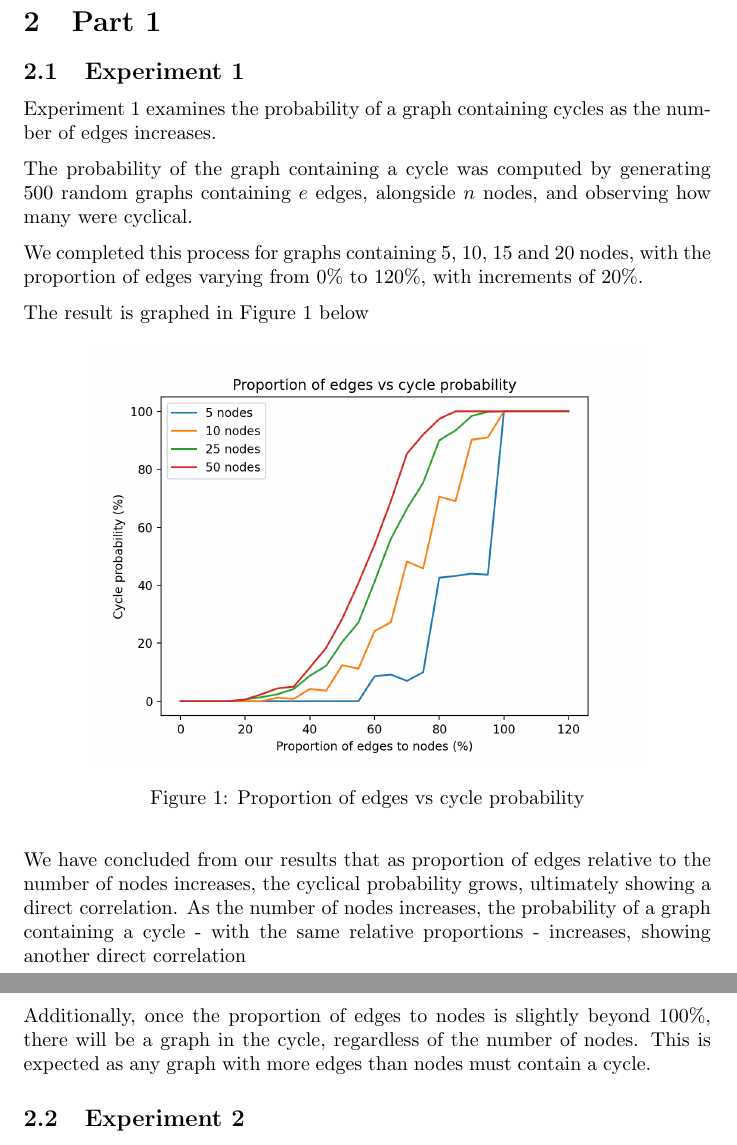
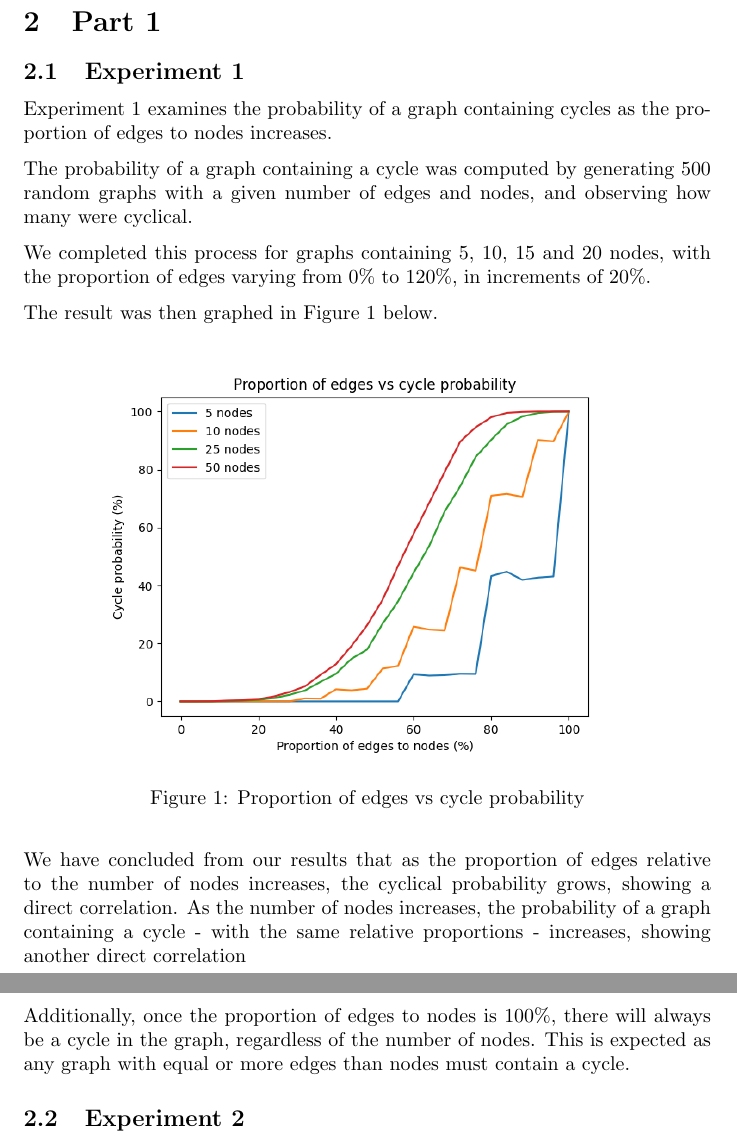
Before and after one commit to cs2xc3/lab-4-5, a LaTeX document (report.tex): two parts of pages 3 and 4 of 5, joined at a grey line, cut so that both start at the same text. Compiled offline with pdfLaTeX.

Commit message:
clamped experiment 1 to 100%

```diff
--- a/report.tex
+++ b/report.tex
@@ -27,13 +27,13 @@
 
 \subsection{Experiment 1}
 
-Experiment 1 examines the probability of a graph containing cycles as the number of edges increases.
+Experiment 1 examines the probability of a graph containing cycles as the proportion of edges to nodes increases.
 
-The probability of the graph containing a cycle was computed by generating 500 random graphs containing $e$ edges, alongside $n$ nodes, and observing how many were cyclical.
+The probability of a graph containing a cycle was computed by generating 500 random graphs with a given number of edges and nodes, and observing how many were cyclical.
 
-We completed this process for graphs containing 5, 10, 15 and 20 nodes, with the proportion of edges varying from 0\% to 120\%, with increments of 20\%.
+We completed this process for graphs containing 5, 10, 15 and 20 nodes, with the proportion of edges varying from 0\% to 120\%, in increments of 20\%.
 
-The result is graphed in Figure 1 below
+The result was then graphed in Figure 1 below.
 
 \begin{figure}[H]
     \centering
@@ -42,9 +42,9 @@ The result is graphed in Figure 1 below
     \label{fig:edges_vs_cycle}
 \end{figure}
 
-We have concluded from our results that as proportion of edges relative to the number of nodes increases, the cyclical probability grows, ultimately showing a direct correlation. As the number of nodes increases, the probability of a graph containing a cycle - with the same relative proportions - increases, showing another direct correlation
+We have concluded from our results that as the proportion of edges relative to the number of nodes increases, the cyclical probability grows, showing a direct correlation. As the number of nodes increases, the probability of a graph containing a cycle - with the same relative proportions - increases, showing another direct correlation
 
-Additionally, once the proportion of edges to nodes is slightly beyond 100\%, there will be a graph in the cycle, regardless of the number of nodes. This is expected as any graph with more edges than nodes must contain a cycle.
+Additionally, once the proportion of edges to nodes is 100\%, there will always be a cycle in the graph, regardless of the number of nodes. This is expected as any graph with equal or more edges than nodes must contain a cycle.
 
 \subsection{Experiment 2}
 
```
Also changed, not shown: graphs/experiment_1.png, 1 other file.
